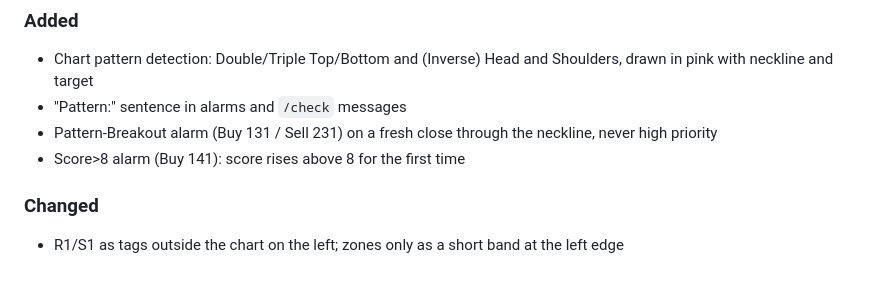
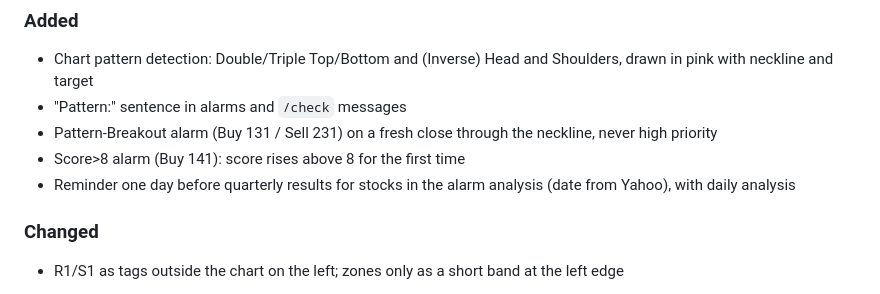
Before and after one commit to TheRealDeluxee/CryptoStockManager, a Markdown page: CHANGELOG.md, the part around the change. Rendered like a GitHub page.

```diff
--- a/CHANGELOG.md
+++ b/CHANGELOG.md
@@ -14,6 +14,7 @@ Versions follow [Semantic Versioning](https://semver.org/): `MAJOR.MINOR.PATCH`
 - "Pattern:" sentence in alarms and `/check` messages
 - Pattern-Breakout alarm (Buy 131 / Sell 231) on a fresh close through the neckline, never high priority
 - Score>8 alarm (Buy 141): score rises above 8 for the first time
+- Reminder one day before quarterly results for stocks in the alarm analysis (date from Yahoo), with daily analysis
 
 ### Changed
 - R1/S1 as tags outside the chart on the left; zones only as a short band at the left edge
```
Also changed, not shown: readme.md (+11 -4 lines), docs/telegram_message.png (added), 2 other files.
